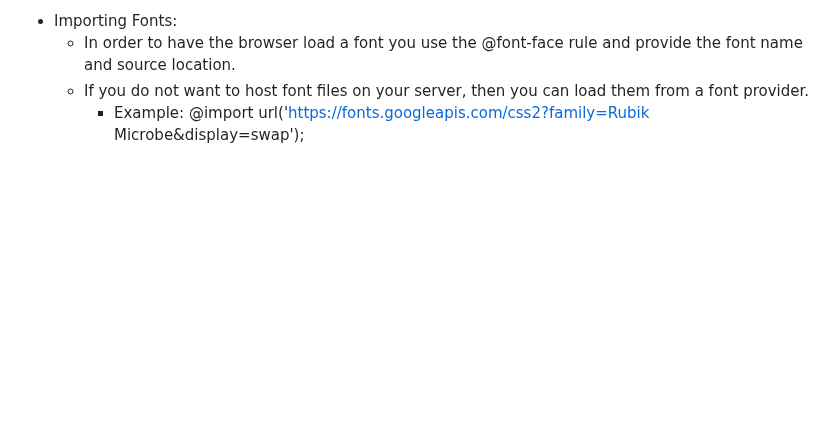
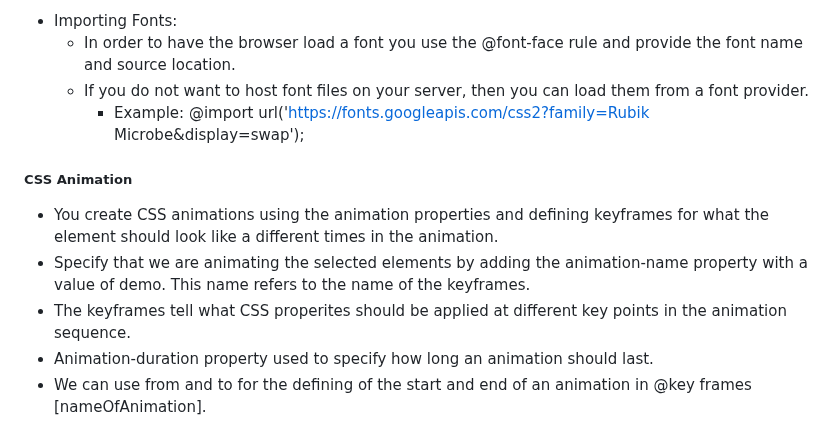
Before and after one commit to jspotten/collaborate, a Markdown page: README.md, the part around the change. Rendered like a GitHub page; blank space fills up the shorter version.

Commit message:
HTML and CSS - CSS Animation

```diff
--- a/README.md
+++ b/README.md
@@ -476,3 +476,11 @@ Simon JavaScript:
   - In order to have the browser load a font you use the @font-face rule and provide the font name and source location.
   - If you do not want to host font files on your server, then you can load them from a font provider.
     - Example: @import url('https://fonts.googleapis.com/css2?family=Rubik Microbe&display=swap');
+
+<h5>CSS Animation</h5>
+
+- You create CSS animations using the animation properties and defining keyframes for what the element should look like a different times in the animation.
+- Specify that we are animating the selected elements by adding the animation-name property with a value of demo. This name refers to the name of the keyframes.
+- The keyframes tell what CSS properites should be applied at different key points in the animation sequence.
+- Animation-duration property used to  specify how long an animation should last.
+- We can use from and to for the defining of the start and end of an animation in @key frames [nameOfAnimation].
```
